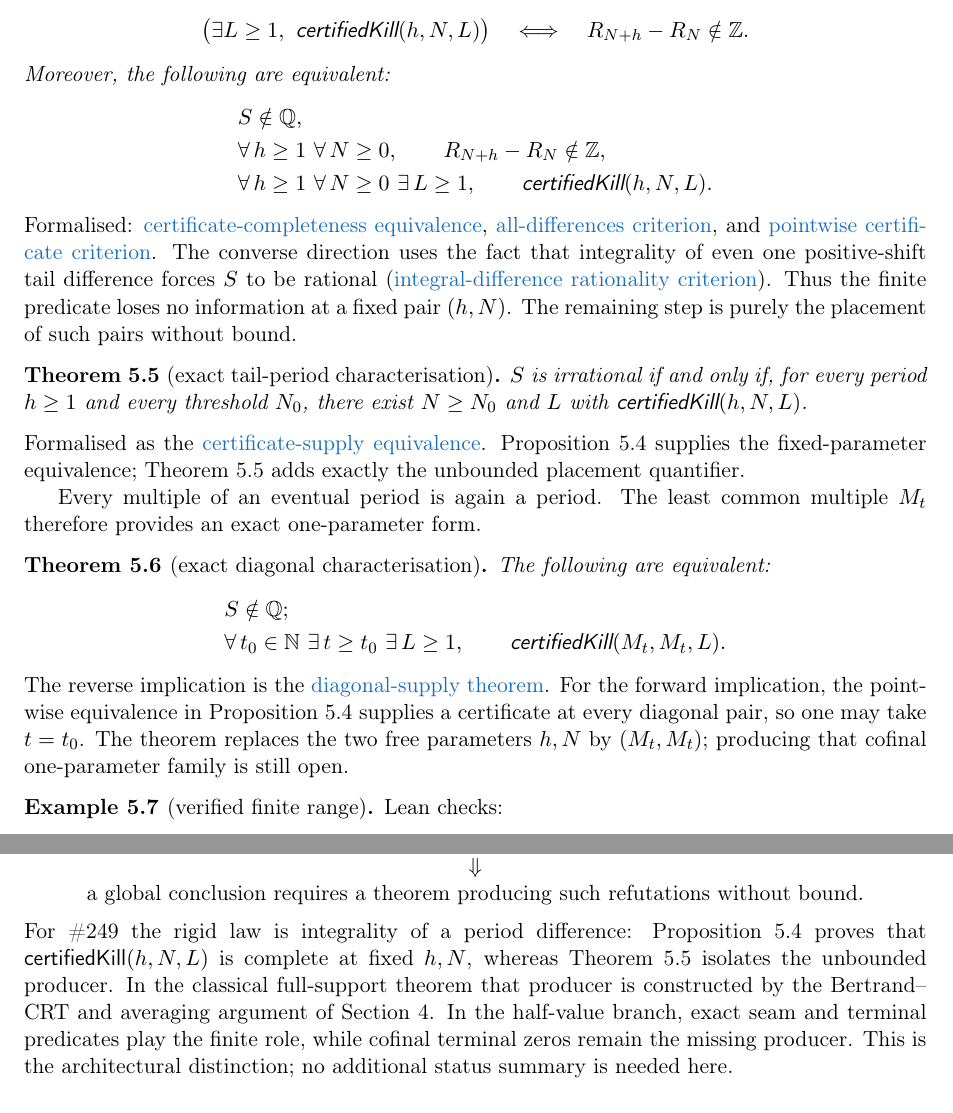
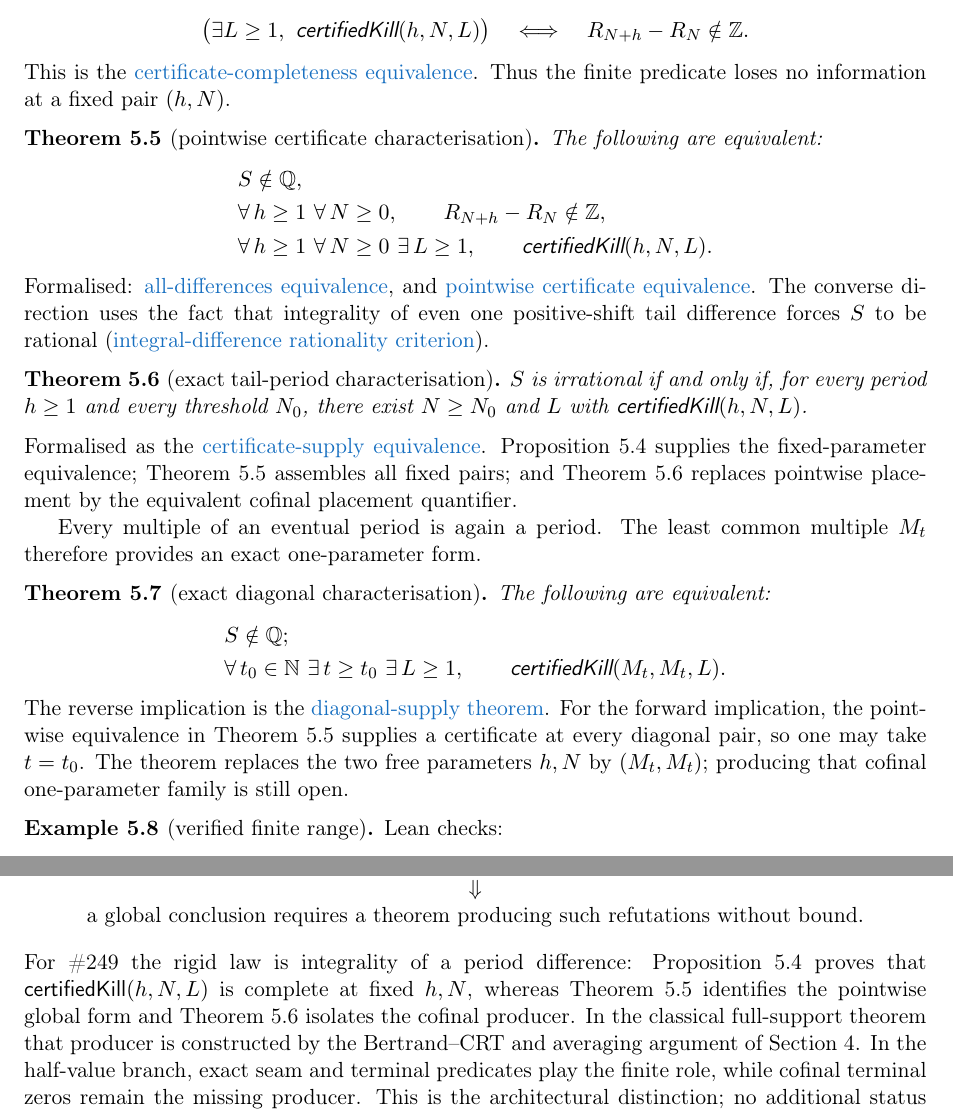
Before and after one commit to wcook04/plectis-lean-erdos249-257, a LaTeX paper (paper/erdos249-257-main-paper.tex): two parts of pages 12 and 13 of 43, joined at a grey line, cut so that both start at the same text. Compiled offline with pdfLaTeX.

Commit message:
Separate pointwise certificate completeness

```diff
--- a/paper/erdos249-257-main-paper.tex
+++ b/paper/erdos249-257-main-paper.tex
@@ -1699,7 +1699,14 @@ For every $h\ge1$ and $N\ge0$,
 \quad\Longleftrightarrow\quad
 R_{N+h}-R_N\notin\Z.
 \]
-Moreover, the following are equivalent:
+\end{proposition}
+\noindent This is the
+\lword{LcmConeFlatness.lean}{316}{exists_certifiedKill_iff_tail_diff_notMem_int}{certificate-completeness equivalence}.
+Thus the finite predicate loses no information at a fixed pair \((h,N)\).
+
+\begin{theorem}[pointwise certificate characterisation]
+\label{res:pointwisecomplete}
+The following are equivalent:
 \[
 \begin{aligned}
  &S\notin\Q,\\
@@ -1708,17 +1715,14 @@ Moreover, the following are equivalent:
       \textsf{certifiedKill}(h,N,L).
 \end{aligned}
 \]
-\end{proposition}
+\end{theorem}
 \noindent Formalised:
-\lword{LcmConeFlatness.lean}{316}{exists_certifiedKill_iff_tail_diff_notMem_int}{certificate-completeness equivalence},
-\lword{LcmConeFlatness.lean}{386}{irrational_totient_series_iff_all_tail_diffs_nonintegral}{all-differences criterion},
-and
-\lword{LcmConeFlatness.lean}{399}{irrational_totient_series_iff_pointwise_certificates}{pointwise certificate criterion}.
+\lword{LcmConeFlatness.lean}{386}{irrational_totient_series_iff_all_tail_diffs_nonintegral}{all-differences equivalence},
+and
+\lword{LcmConeFlatness.lean}{399}{irrational_totient_series_iff_pointwise_certificates}{pointwise certificate equivalence}.
 The converse direction uses the fact that integrality of even one
 positive-shift tail difference forces $S$ to be rational
 (\lword{LcmConeFlatness.lean}{357}{not_irrational_of_tail_diff_mem_int}{integral-difference rationality criterion}).
-Thus the finite predicate loses no information at a fixed pair $(h,N)$.
-The remaining step is purely the placement of such pairs without bound.
 
 \begin{theorem}[exact tail-period characterisation]\label{res:red21}
 $S$ is irrational if and only if, for every period $h\ge1$ and every threshold
@@ -1727,7 +1731,9 @@ $N_0$, there exist $N\ge N_0$ and $L$ with $\textsf{certifiedKill}(h,N,L)$.
 \noindent Formalised as the
 \lword{LcmConeFlatness.lean}{412}{irrational_totient_series_iff_certificate_supply}{certificate-supply equivalence}.
 Proposition~\ref{res:complete} supplies the fixed-parameter equivalence;
-Theorem~\ref{res:red21} adds exactly the unbounded placement quantifier.
+Theorem~\ref{res:pointwisecomplete} assembles all fixed pairs; and
+Theorem~\ref{res:red21} replaces pointwise placement by the equivalent
+cofinal placement quantifier.
 
 Every multiple of an eventual period is again a period.  The least common
 multiple $M_t$ therefore provides an exact one-parameter form.
@@ -1745,7 +1751,7 @@ The following are equivalent:
 \noindent The reverse implication is the
 \lword{LcmDiagonalReduction.lean}{112}{irrational_totient_series_of_lcm_diagonal_certificate_supply}{diagonal-supply theorem}.
 For the forward implication, the pointwise equivalence in
-Proposition~\ref{res:complete} supplies a certificate at every diagonal pair,
+Theorem~\ref{res:pointwisecomplete} supplies a certificate at every diagonal pair,
 so one may take \(t=t_0\).
 The theorem replaces the two free parameters \(h,N\) by \((M_t,M_t)\);
 producing that cofinal one-parameter family is still open.
@@ -2369,7 +2376,8 @@ without bound}.
 For \#249 the rigid law is integrality of a period difference:
 Proposition~\ref{res:complete} proves that
 \(\textsf{certifiedKill}(h,N,L)\) is complete at fixed \(h,N\), whereas
-Theorem~\ref{res:red21} isolates the unbounded producer.  In the classical
+Theorem~\ref{res:pointwisecomplete} identifies the pointwise global form and
+Theorem~\ref{res:red21} isolates the cofinal producer.  In the classical
 full-support theorem that producer is constructed by the Bertrand--CRT and
 averaging argument of Section~\ref{sec:eb}.  In the half-value branch, exact
 seam and terminal predicates play the finite role, while cofinal terminal
```
Also changed, not shown: docs/ORIENTATION.md (+1 -1 lines), erdos249-257-main-paper.pdf, paper/erdos249-257-main-paper.tex (12 more changed lines), 5 other files.
